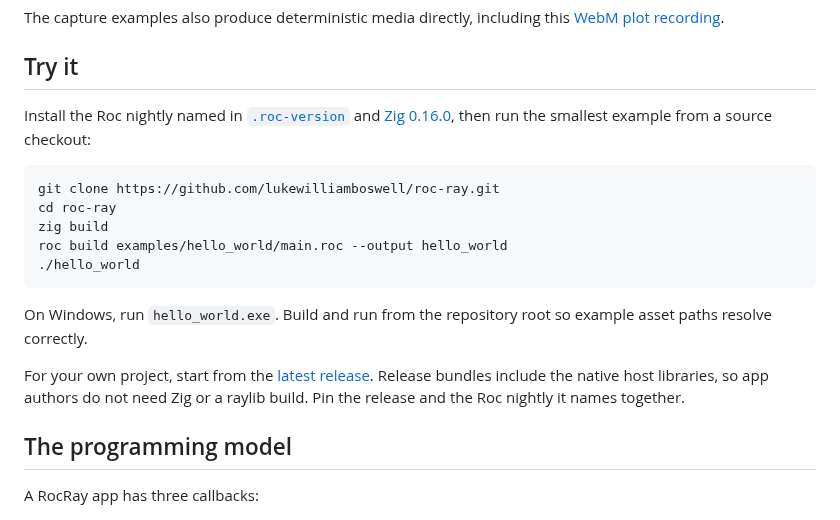
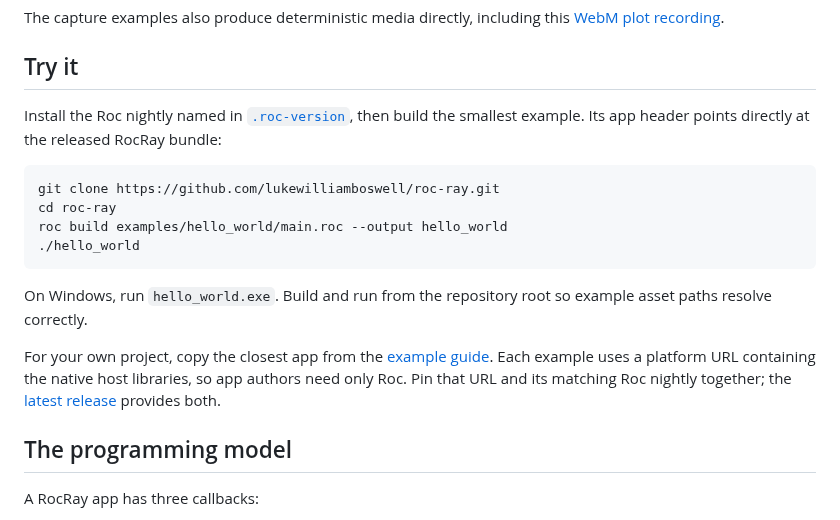
Before and after one commit to lukewilliamboswell/roc-ray, a Markdown page: README.md, the part around the change. GitHub-like rendering.

Commit message:
Use the URL-based consumer quick start

````diff
--- a/README.md
+++ b/README.md
@@ -39,14 +39,12 @@ The capture examples also produce deterministic media directly, including this
 
 ## Try it
 
-Install the Roc nightly named in [`.roc-version`](.roc-version) and
-[Zig 0.16.0](https://ziglang.org/download/), then run the smallest example from
-a source checkout:
+Install the Roc nightly named in [`.roc-version`](.roc-version), then build the
+smallest example. Its app header points directly at the released RocRay bundle:
 
 ```bash
 git clone https://github.com/lukewilliamboswell/roc-ray.git
 cd roc-ray
-zig build
 roc build examples/hello_world/main.roc --output hello_world
 ./hello_world
 ```
@@ -54,10 +52,12 @@ roc build examples/hello_world/main.roc --output hello_world
 On Windows, run `hello_world.exe`. Build and run from the repository root so
 example asset paths resolve correctly.
 
-For your own project, start from the
-[latest release](https://github.com/lukewilliamboswell/roc-ray/releases/latest).
-Release bundles include the native host libraries, so app authors do not need
-Zig or a raylib build. Pin the release and the Roc nightly it names together.
+For your own project, copy the closest app from the
+[example guide](examples/README.md). Each example uses a platform URL containing
+the native host libraries, so app authors need only Roc. Pin that URL and its
+matching Roc nightly together; the
+[latest release](https://github.com/lukewilliamboswell/roc-ray/releases/latest)
+provides both.
 
 ## The programming model
 
````
